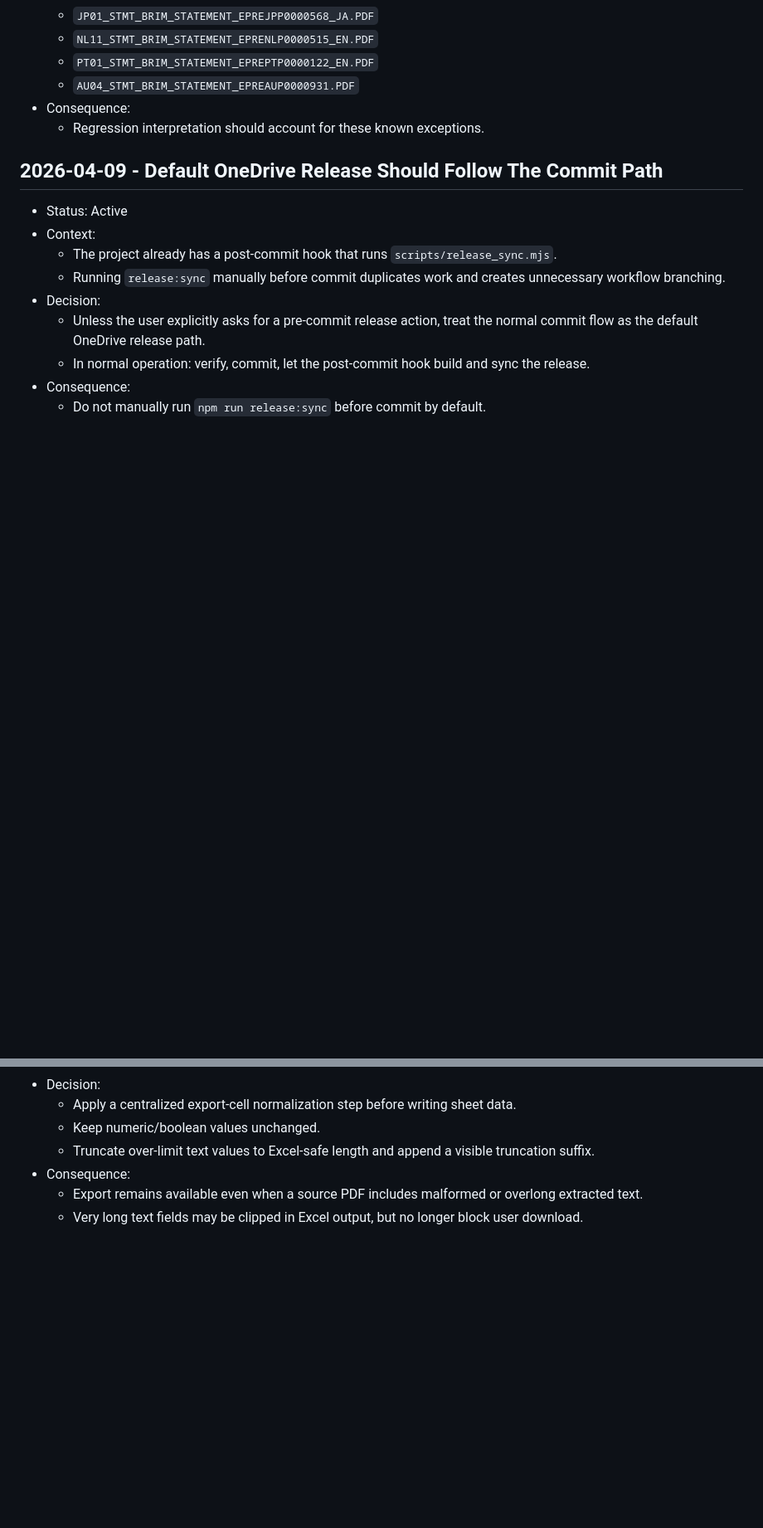
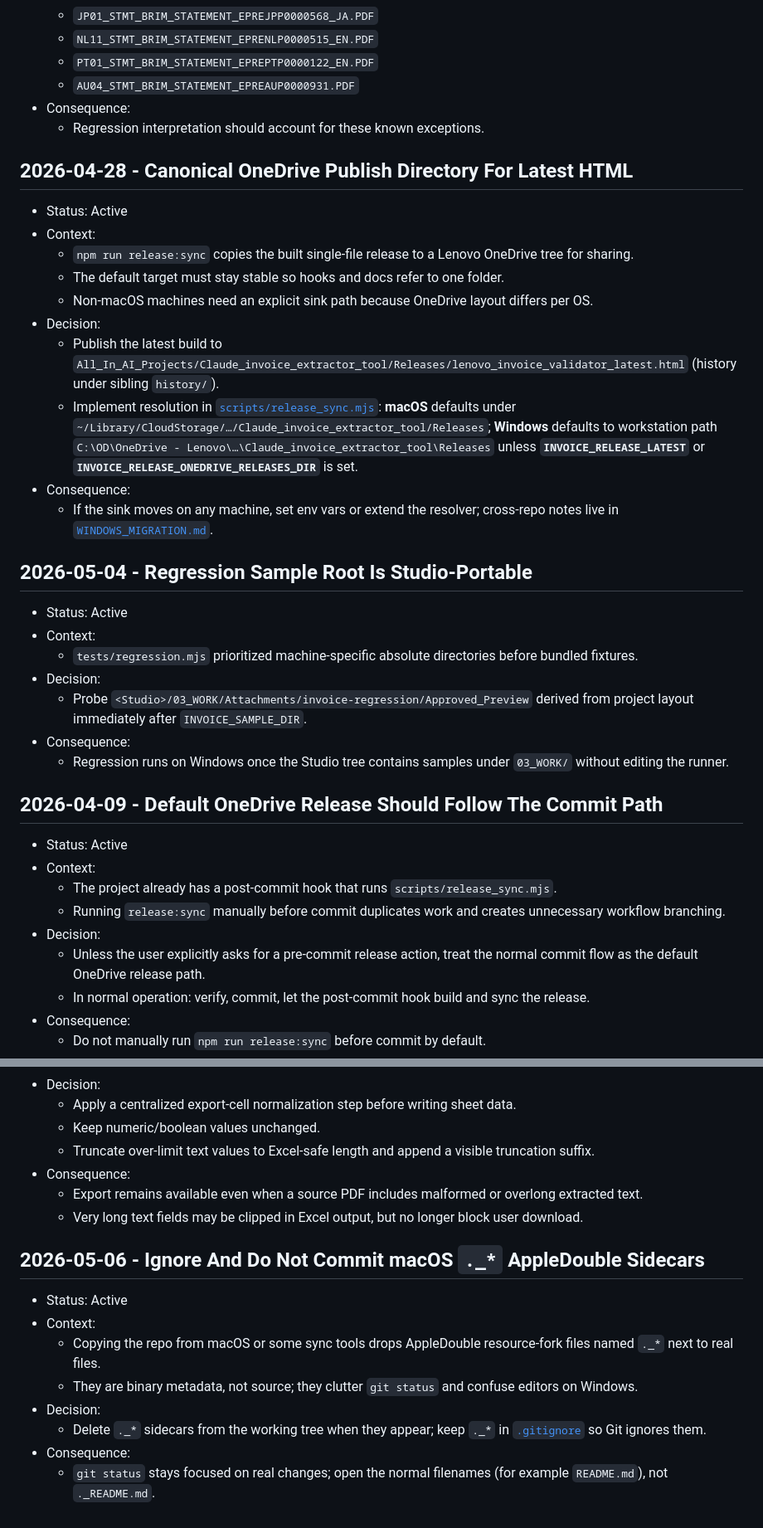
Before and after one commit to duruonanni/invoice_extractor_tool, a Markdown page: DECISIONS.md, 2 parts joined by grey strips. Shown at 83% size. Drawn GitHub-style; blank space fills up the shorter version.

```diff
--- a/DECISIONS.md
+++ b/DECISIONS.md
@@ -59,6 +59,29 @@ Record long-lived project decisions here so they do not keep expanding the sessi
 - Consequence:
   - Regression interpretation should account for these known exceptions.
 
+## 2026-04-28 - Canonical OneDrive Publish Directory For Latest HTML
+
+- Status: Active
+- Context:
+  - `npm run release:sync` copies the built single-file release to a Lenovo OneDrive tree for sharing.
+  - The default target must stay stable so hooks and docs refer to one folder.
+  - Non-macOS machines need an explicit sink path because OneDrive layout differs per OS.
+- Decision:
+  - Publish the latest build to `All_In_AI_Projects/Claude_invoice_extractor_tool/Releases/lenovo_invoice_validator_latest.html` (history under sibling `history/`).
+  - Implement resolution in [`scripts/release_sync.mjs`](./scripts/release_sync.mjs): **macOS** defaults under `~/Library/CloudStorage/…/Claude_invoice_extractor_tool/Releases`; **Windows** defaults to workstation path `C:\OD\OneDrive - Lenovo\…\Claude_invoice_extractor_tool\Releases` unless **`INVOICE_RELEASE_LATEST`** or **`INVOICE_RELEASE_ONEDRIVE_RELEASES_DIR`** is set.
+- Consequence:
+  - If the sink moves on any machine, set env vars or extend the resolver; cross-repo notes live in [`WINDOWS_MIGRATION.md`](../../WINDOWS_MIGRATION.md).
+
+## 2026-05-04 - Regression Sample Root Is Studio-Portable
+
+- Status: Active
+- Context:
+  - `tests/regression.mjs` prioritized machine-specific absolute directories before bundled fixtures.
+- Decision:
+  - Probe `<Studio>/03_WORK/Attachments/invoice-regression/Approved_Preview` derived from project layout immediately after `INVOICE_SAMPLE_DIR`.
+- Consequence:
+  - Regression runs on Windows once the Studio tree contains samples under `03_WORK/` without editing the runner.
+
 ## 2026-04-09 - Default OneDrive Release Should Follow The Commit Path
 
 - Status: Active
@@ -116,3 +139,14 @@ Record long-lived project decisions here so they do not keep expanding the sessi
 - Consequence:
   - Export remains available even when a source PDF includes malformed or overlong extracted text.
   - Very long text fields may be clipped in Excel output, but no longer block user download.
+
+## 2026-05-06 - Ignore And Do Not Commit macOS `._*` AppleDouble Sidecars
+
+- Status: Active
+- Context:
+  - Copying the repo from macOS or some sync tools drops AppleDouble resource-fork files named `._*` next to real files.
+  - They are binary metadata, not source; they clutter `git status` and confuse editors on Windows.
+- Decision:
+  - Delete `._*` sidecars from the working tree when they appear; keep `._*` in [`.gitignore`](./.gitignore) so Git ignores them.
+- Consequence:
+  - `git status` stays focused on real changes; open the normal filenames (for example `README.md`), not `._README.md`.
```
Also changed, not shown: README.md (+5 -9 lines), SESSION_HANDOFF.md (+12 -14 lines).
